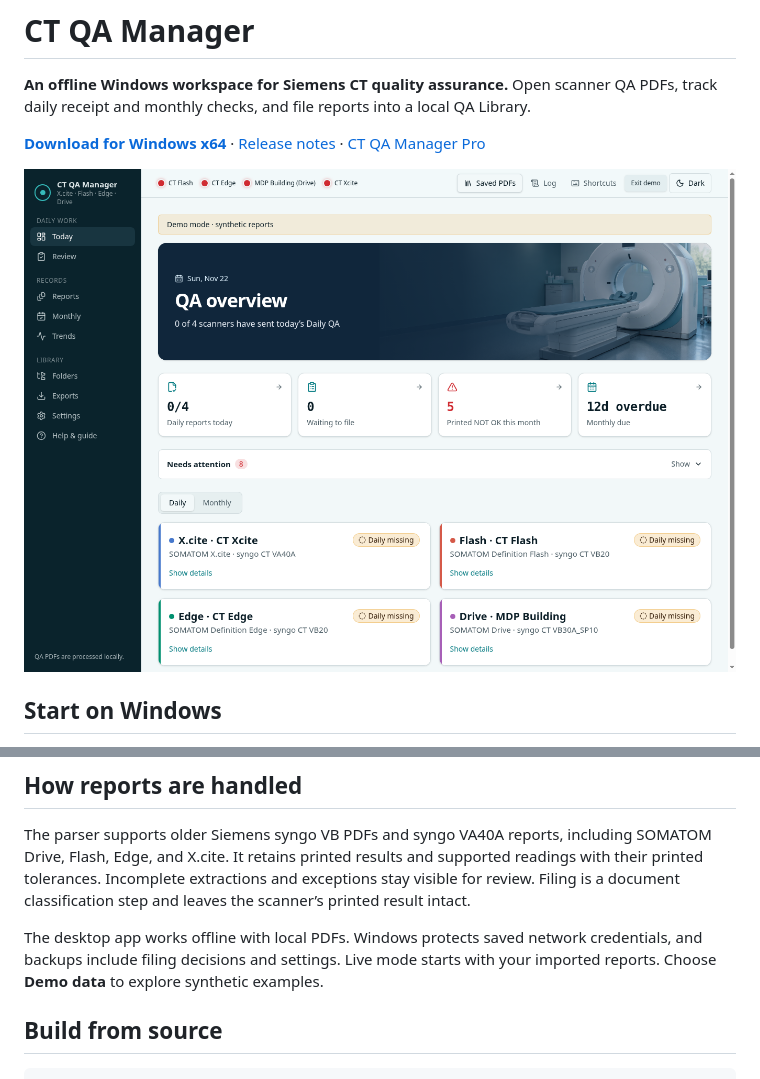
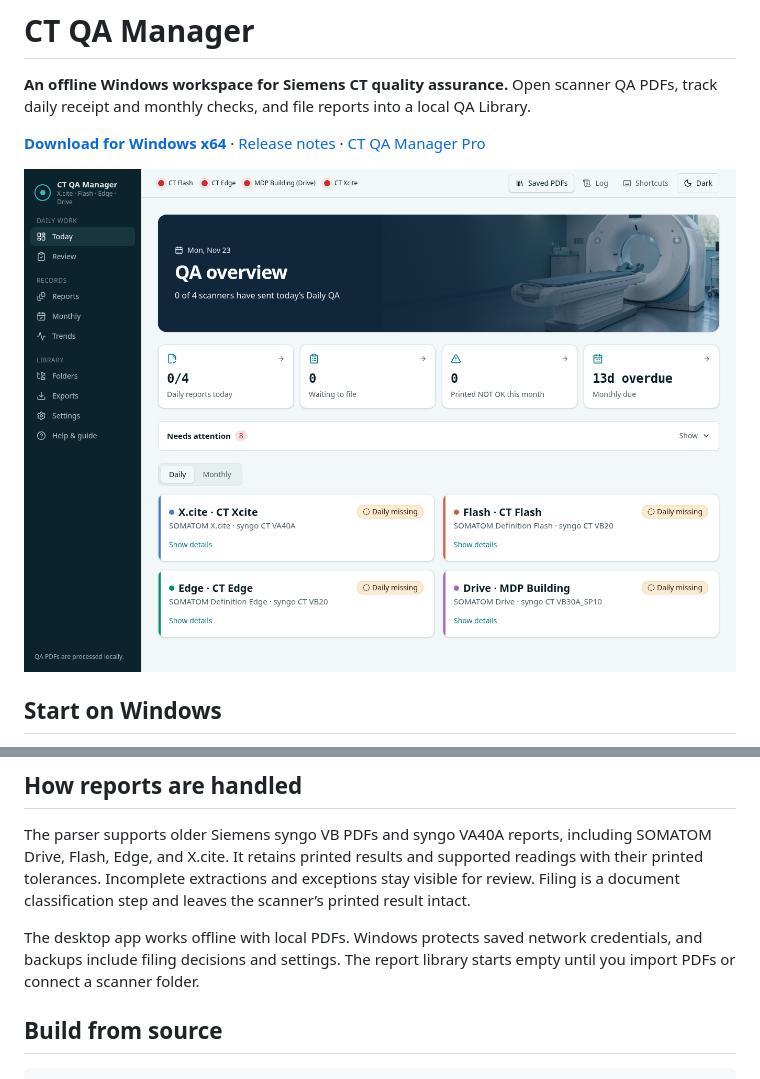
Before and after one commit to rtariq2015/CT-QA-Manager, a Markdown page: README.md, 2 parts joined by grey strips. GitHub-like rendering; pictures changed too: docs/images/today-demo.png (deleted), docs/images/today.png (added).

Commit message:
Remove Demo mode and bundled sample reports

```diff
--- a/README.md
+++ b/README.md
@@ -4,7 +4,7 @@
 
 [**Download for Windows x64**](https://github.com/rtariq2015/CT-QA-Manager/releases/latest/download/CT-QA-Manager-Windows-x64.zip) · [Release notes](https://github.com/rtariq2015/CT-QA-Manager/releases/latest) · [CT QA Manager Pro](https://github.com/rtariq2015/QA-Manger)
 
-![CT QA Manager dashboard showing synthetic demo data](docs/images/today-demo.png)
+![CT QA Manager dashboard on first launch](docs/images/today.png)
 
 ## Start on Windows
 
@@ -29,7 +29,7 @@ Use **Saved PDFs** to open the **QA Library** next to the program. Keep the full
 
 The parser supports older Siemens syngo VB PDFs and syngo VA40A reports, including SOMATOM Drive, Flash, Edge, and X.cite. It retains printed results and supported readings with their printed tolerances. Incomplete extractions and exceptions stay visible for review. Filing is a document classification step and leaves the scanner’s printed result intact.
 
-The desktop app works offline with local PDFs. Windows protects saved network credentials, and backups include filing decisions and settings. Live mode starts with your imported reports. Choose **Demo data** to explore synthetic examples.
+The desktop app works offline with local PDFs. Windows protects saved network credentials, and backups include filing decisions and settings. The report library starts empty until you import PDFs or connect a scanner folder.
 
 ## Build from source
 
```
Also changed, not shown: AGENTS.md (+1 -1 lines), 15 other files.
